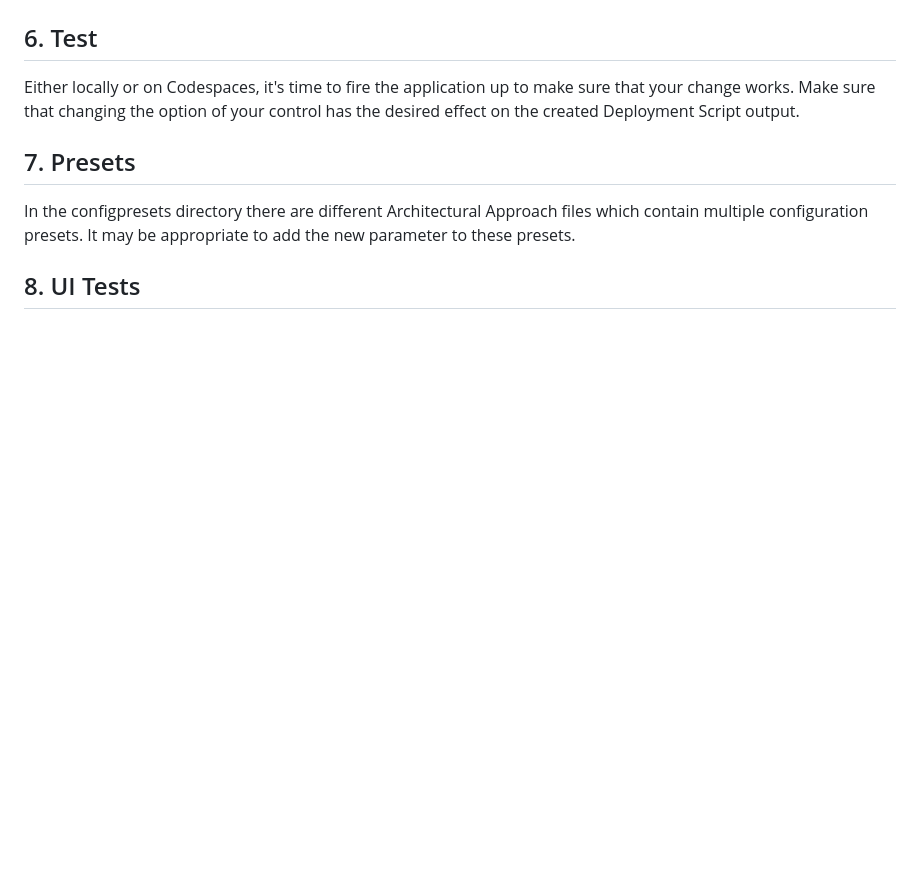
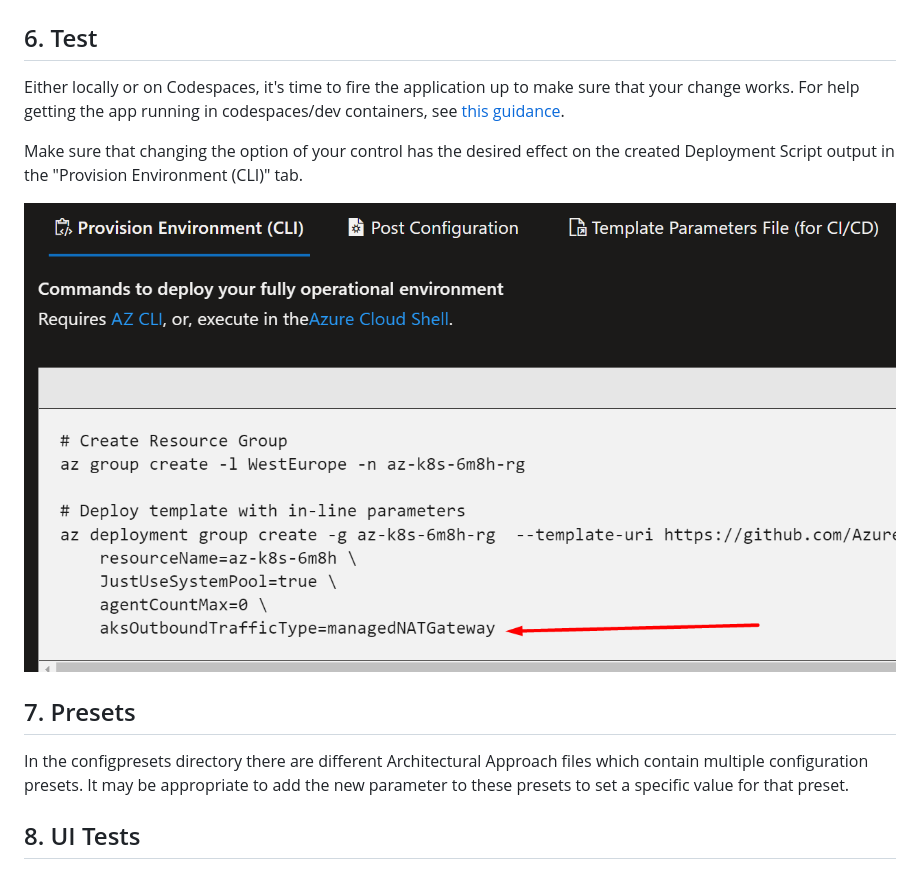
Before and after one commit to Azure/AKS-Construction, a Markdown page: docs/ContributingWizard.md, the part around one of its changes. GitHub-like rendering; pictures changed too: docs/wiz-provisionenv.png (added); blank space fills up the shorter version.

```diff
--- a/docs/ContributingWizard.md
+++ b/docs/ContributingWizard.md
@@ -61,12 +77,15 @@ If the feature you're adding is a Preview feature then we need to add this to a
 
 ## 6. Test
 
-Either locally or on Codespaces, it's time to fire the application up to make sure that your change works.
-Make sure that changing the option of your control has the desired effect on the created Deployment Script output.
+Either locally or on Codespaces, it's time to fire the application up to make sure that your change works. For help getting the app running in codespaces/dev containers, see [this guidance](../CONTRIBUTING.md#commands).
+
+Make sure that changing the option of your control has the desired effect on the created Deployment Script output in the "Provision Environment (CLI)" tab.
+
+![provision env parameter appear](wiz-provisionenv.png)
 
 ## 7. Presets
 
-In the configpresets directory there are different Architectural Approach files which contain multiple configuration presets. It may be appropriate to add the new parameter to these presets.
+In the configpresets directory there are different Architectural Approach files which contain multiple configuration presets. It may be appropriate to add the new parameter to these presets to set a specific value for that preset.
 
 ## 8. UI Tests
 
```
Also changed, not shown: other parts of docs/ContributingWizard.md (+19 -3 lines), docs/wiz-fluentui.png (added).
